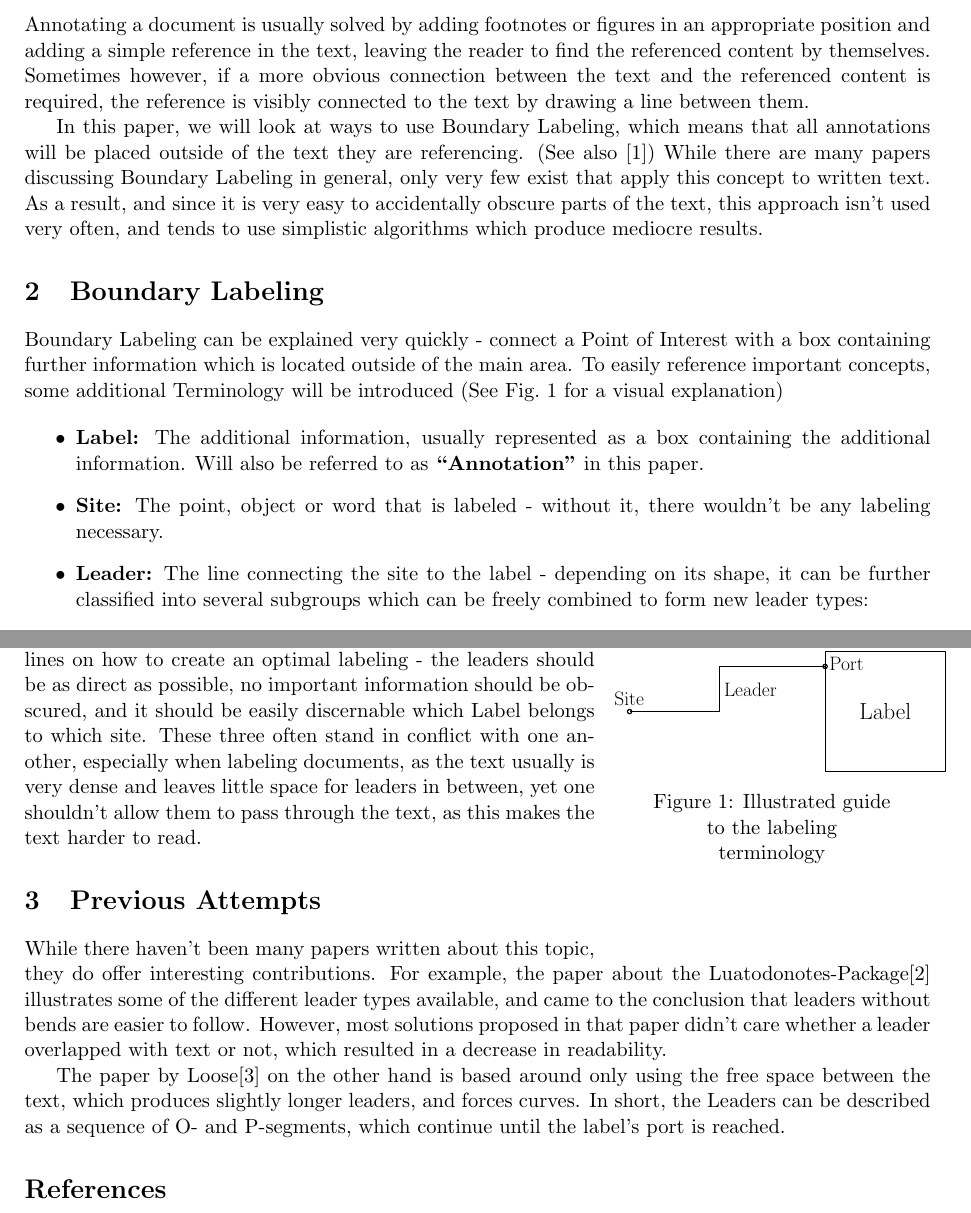
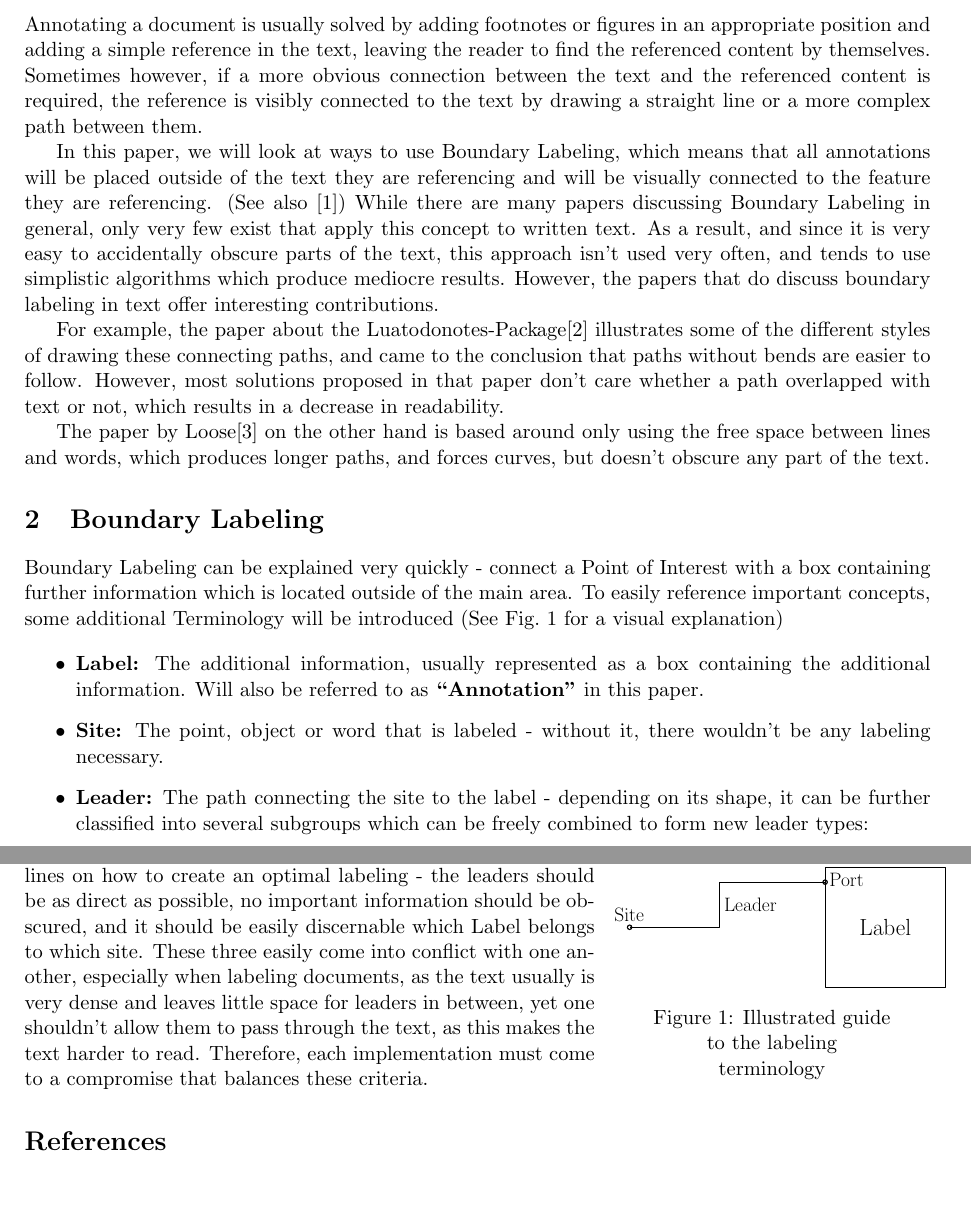
Before and after one commit to e1125755/AnnotationRouting, a LaTeX document (LaTeX/Paper.tex): two parts of pages 1 and 2 of 2, joined at a grey line, cut so that both start at the same text. Compiled offline with pdfLaTeX.

Commit message:
Paper: Moved Section "Previous Work" to introduction, rewrote it to replace the word "Leader" with more neutral terminology. Program: No relevant changes, only edited for demonstration.

```diff
--- a/LaTeX/Paper.tex
+++ b/LaTeX/Paper.tex
@@ -22,13 +22,21 @@
 %TODO: Abstract: \begin{abstract}...\end{abstract}
 
 \section{Introduction}
-Annotating a document is usually solved by adding footnotes or figures in an appropriate position and adding a simple reference in the text, leaving the reader to find the referenced content by themselves. Sometimes however, if a more obvious connection between the text and the referenced content is required, the reference is visibly connected to the text by drawing a line between them.
+Annotating a document is usually solved by adding footnotes or figures in an appropriate position and adding a simple reference in the text, leaving the reader to find the referenced content by themselves. Sometimes however, if a more obvious connection between the text and the referenced content is required, the reference is visibly connected to the text by drawing a straight line or a more complex path between them.
 
-In this paper, we will look at ways to use Boundary Labeling, which means that all annotations will be placed outside of the text they are referencing. (See also \cite{Bekos2007}) While there are many papers discussing Boundary Labeling in general, only very few exist that apply this concept to written text. As a result, and since it is very easy to accidentally obscure parts of the text, this approach isn't used very often, and tends to use simplistic algorithms which produce mediocre results.
+In this paper, we will look at ways to use Boundary Labeling, which means that all annotations will be placed outside of the text they are referencing and will be visually connected to the feature they are referencing. (See also \cite{Bekos2007}) While there are many papers discussing Boundary Labeling in general, only very few exist that apply this concept to written text. As a result, and since it is very easy to accidentally obscure parts of the text, this approach isn't used very often, and tends to use simplistic algorithms which produce mediocre results.
+However, the papers that do discuss boundary labeling in text offer interesting contributions.
+
+For example, the paper about the Luatodonotes-Package\cite{Kindermann2014} illustrates some of the different styles of drawing these connecting paths, and came to the conclusion that paths without bends are easier to follow. %Bild einfügen?
+However, most solutions proposed in that paper don't care whether a path overlapped with text or not, which results in a decrease in readability.
+
+The paper by Loose\cite{Loose2015} on the other hand is based around only using the free space between lines and words, which produces longer paths, and forces curves, but doesn't obscure any part of the text.
+%Siehe auhc andere Papers - Motivation! (Warum will ich mir dieses Thema ansehen)
+
 
 %TODO: Bezug auf Programm & Ergebnisse nehmen!
 
-\section{Boundary Labeling}
+\section{Boundary Labeling} %Evtl in Introduction eingliedern?
 Boundary Labeling can be explained very quickly -  connect a Point of Interest with a box containing further information which is located outside of the main area. To easily reference important concepts, some additional Terminology will be introduced (See Fig.~\ref{fig:term} for a visual explanation)
 
 \begin{wrapfigure}{r}{0.35\textwidth}
@@ -42,7 +50,7 @@ Boundary Labeling can be explained very quickly -  connect a Point of Interest w
 \begin{itemize}
  \item \textbf{Label:} The additional information, usually represented as a box containing the additional information. Will also be referred to as \textbf{``Annotation''} in this paper.
  \item \textbf{Site:} The point, object or word that is labeled - without it, there wouldn't be any labeling necessary.
- \item \textbf{Leader:} The line connecting the site to the label - depending on its shape, it can be further classified into several subgroups which can be freely combined to form new leader types:
+ \item \textbf{Leader:} The path connecting the site to the label - depending on its shape, it can be further classified into several subgroups which can be freely combined to form new leader types:
   \begin{itemize}
    \item \textit{S-Leader:} This Leader connects site and label in a straight line.
    \item \textit{O-Leader:} This leader runs orthogonally to the border between text and label area.
@@ -56,19 +63,13 @@ Boundary Labeling can be explained very quickly -  connect a Point of Interest w
 
 \subsection{Boundary Labeling in Documents}
-As with other labeling techniques, Boundary Labeling has guidelines on how to create an optimal labeling - the leaders should be as direct as possible, no important information should be obscured, and it should be easily discernable which Label belongs to which site. These three often stand in conflict with one another, especially when labeling documents, as the text usually is very dense and leaves little space for leaders in between, yet one shouldn't allow them to pass through the text, as this makes the text harder to read.
+As with other labeling techniques, Boundary Labeling has guidelines on how to create an optimal labeling - the leaders should be as direct as possible, no important information should be obscured, and it should be easily discernable which Label belongs to which site. These three easily come into conflict with one another, especially when labeling documents, as the text usually is very dense and leaves little space for leaders in between, yet one shouldn't allow them to pass through the text, as this makes the text harder to read. Therefore, each implementation must come to a compromise that balances these criteria.
 %Beispiele von suboptimalen Lösungen einfügen? (Bilder)
 
-\section{Previous Attempts}%Sub(sub)section machen?
-
-While there haven't been many papers written about this topic, they do offer interesting contributions. For example, the paper about the Luatodonotes-Package\cite{Kindermann2014} illustrates some of the different leader types available, and came to the conclusion that leaders without bends are easier to follow. %Bild einfügen?
-However, most solutions proposed in that paper didn't care whether a leader overlapped with text or not, which resulted in a decrease in readability.
-
-The paper by Loose\cite{Loose2015} on the other hand is based around only using the free space between the text, which produces slightly longer leaders, and forces curves. In short, the Leaders can be described as a sequence of O- and P-segments, which continue until the label's port is reached. %Überleitung zu eigenem Programm? Viele Konzepte wurden hier wiederverwendet!
 
 %TODO: Was genau wollen wir erreichen?
 
 
-%Section Ideas: Leader Types, The Program/Framework (Modellerklärung), The Algorithm(s), Implementation, Evaluation, Conclusion
+%Section Ideas: The Program/Framework (Modellerklärung), The Algorithm(s), Implementation, Evaluation, Conclusion
 
 
 \bibliographystyle{plain}
```
Also changed, not shown: LaTeX/Paper.pdf, LaTeX/Paper.tex (3 more changed lines), 5 other files.
